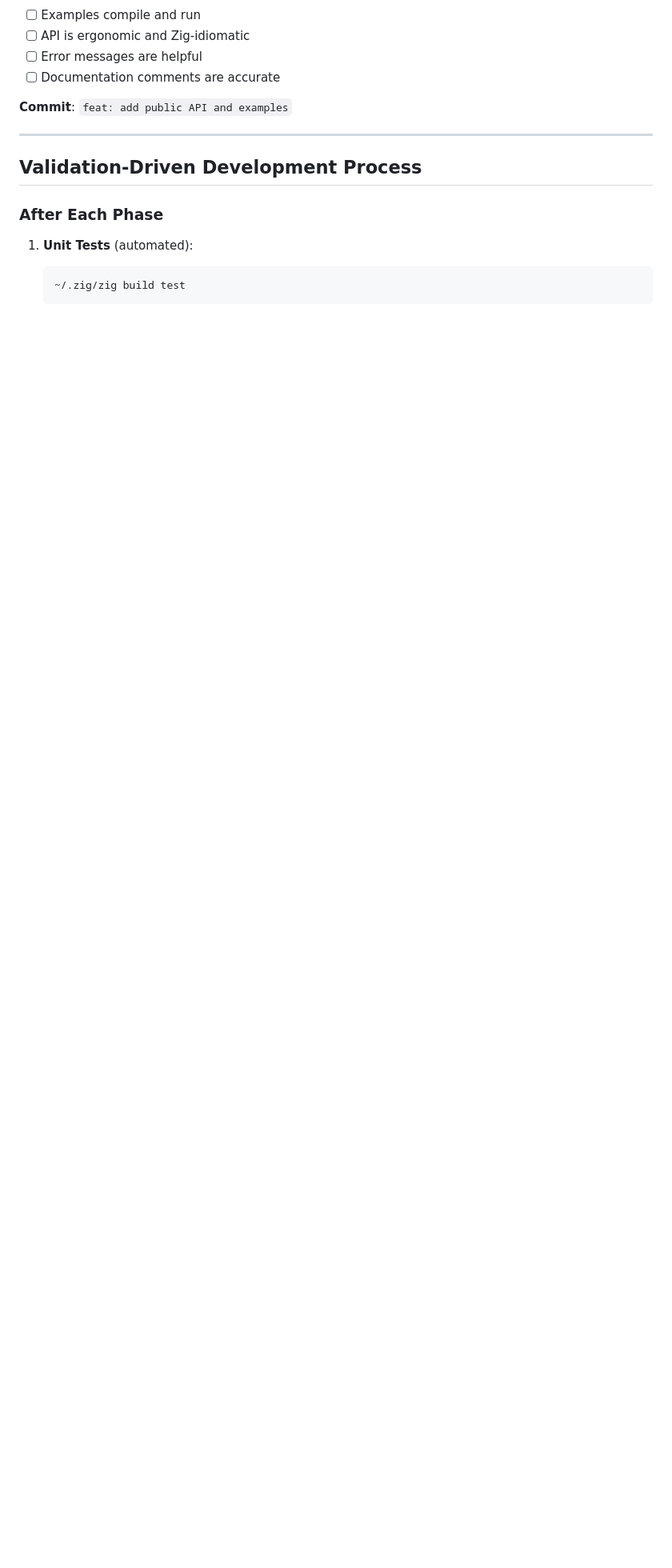
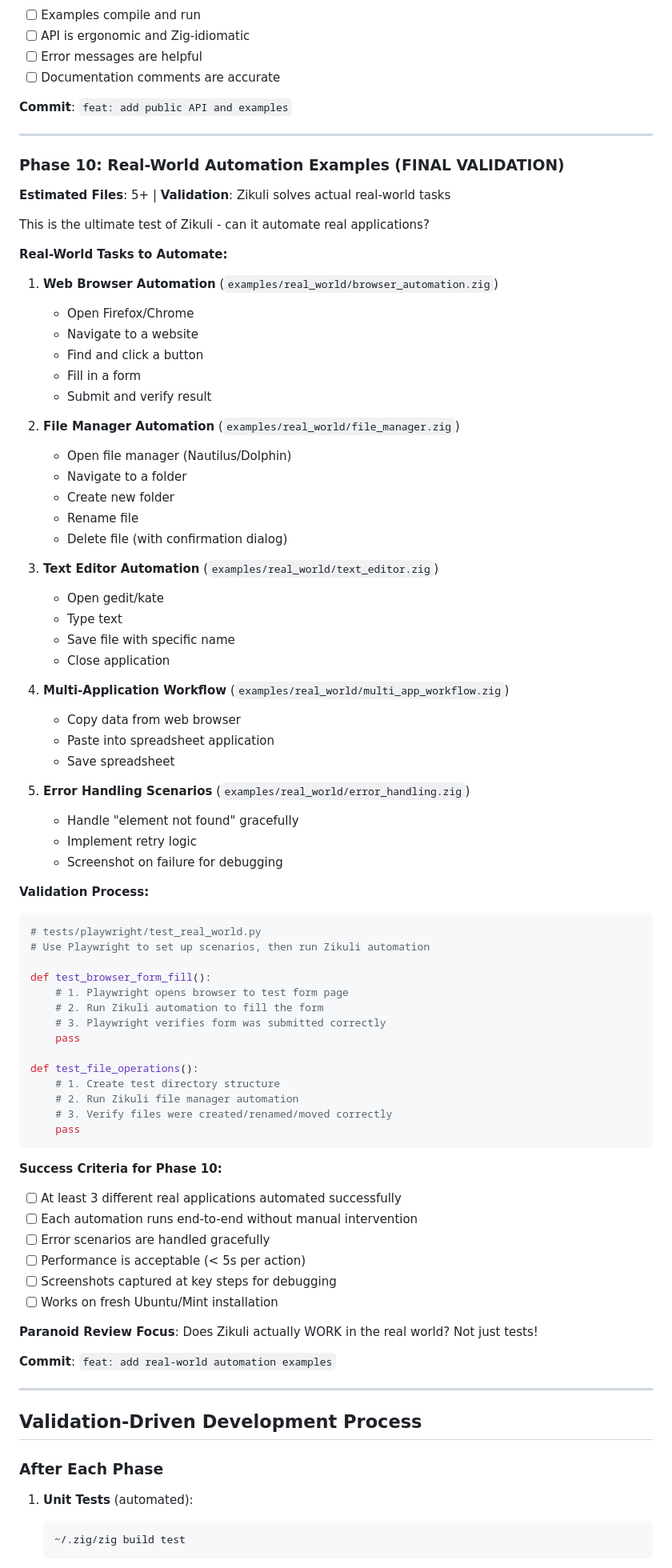
Before and after one commit to nonibytes/zikuli, a Markdown page: docs/IMPLEMENTATION_PLAN.md, the part around the change printed below. Shown: that part at 80% size. GitHub-like rendering; blank space fills up the shorter version.

Commit message:
docs: add Phase 10 - Real-world automation examples (final validation)

````diff
--- a/docs/IMPLEMENTATION_PLAN.md
+++ b/docs/IMPLEMENTATION_PLAN.md
@@ -990,6 +990,76 @@ pub fn main() !void {
 
 ---
 
+### Phase 10: Real-World Automation Examples (FINAL VALIDATION)
+**Estimated Files**: 5+ | **Validation**: Zikuli solves actual real-world tasks
+
+This is the ultimate test of Zikuli - can it automate real applications?
+
+**Real-World Tasks to Automate:**
+
+1. **Web Browser Automation** (`examples/real_world/browser_automation.zig`)
+   - Open Firefox/Chrome
+   - Navigate to a website
+   - Find and click a button
+   - Fill in a form
+   - Submit and verify result
+
+2. **File Manager Automation** (`examples/real_world/file_manager.zig`)
+   - Open file manager (Nautilus/Dolphin)
+   - Navigate to a folder
+   - Create new folder
+   - Rename file
+   - Delete file (with confirmation dialog)
+
+3. **Text Editor Automation** (`examples/real_world/text_editor.zig`)
+   - Open gedit/kate
+   - Type text
+   - Save file with specific name
+   - Close application
+
+4. **Multi-Application Workflow** (`examples/real_world/multi_app_workflow.zig`)
+   - Copy data from web browser
+   - Paste into spreadsheet application
+   - Save spreadsheet
+
+5. **Error Handling Scenarios** (`examples/real_world/error_handling.zig`)
+   - Handle "element not found" gracefully
+   - Implement retry logic
+   - Screenshot on failure for debugging
+
+**Validation Process:**
+
+```python
+# tests/playwright/test_real_world.py
+# Use Playwright to set up scenarios, then run Zikuli automation
+
+def test_browser_form_fill():
+    # 1. Playwright opens browser to test form page
+    # 2. Run Zikuli automation to fill the form
+    # 3. Playwright verifies form was submitted correctly
+    pass
+
+def test_file_operations():
+    # 1. Create test directory structure
+    # 2. Run Zikuli file manager automation
+    # 3. Verify files were created/renamed/moved correctly
+    pass
+```
+
+**Success Criteria for Phase 10:**
+- [ ] At least 3 different real applications automated successfully
+- [ ] Each automation runs end-to-end without manual intervention
+- [ ] Error scenarios are handled gracefully
+- [ ] Performance is acceptable (< 5s per action)
+- [ ] Screenshots captured at key steps for debugging
+- [ ] Works on fresh Ubuntu/Mint installation
+
+**Paranoid Review Focus**: Does Zikuli actually WORK in the real world? Not just tests!
+
+**Commit**: `feat: add real-world automation examples`
+
+---
+
 ## Validation-Driven Development Process
 
 ### After Each Phase
````
Also changed, not shown: other parts of docs/IMPLEMENTATION_PLAN.md (+5 -1 lines).
